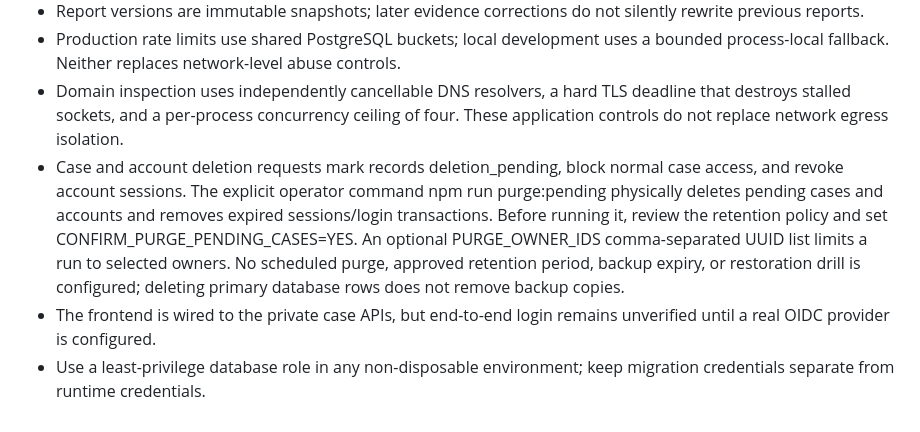
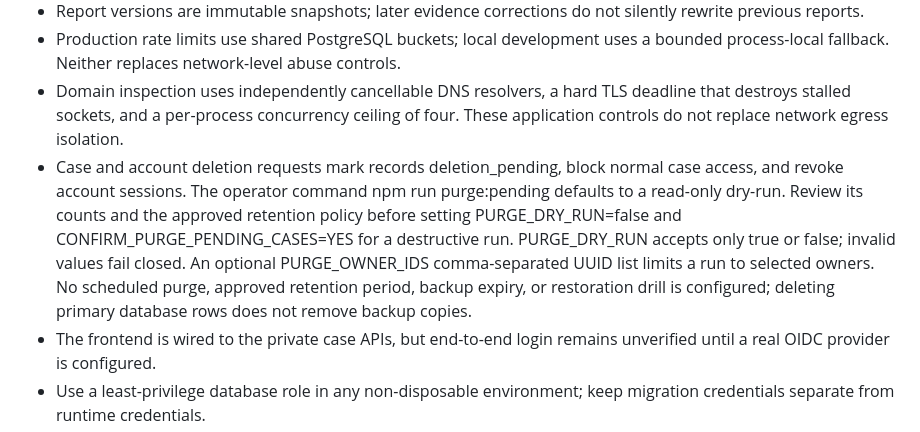
Before and after one commit to Sycosmile/tracelynt, a Markdown page: backend/README.md, the part around the change. GitHub-like rendering.

Commit message:
Document safe purge defaults

```diff
--- a/backend/README.md
+++ b/backend/README.md
@@ -100,7 +100,7 @@ Every case, evidence, and report query is scoped to the authenticated owner. Unk
 - Report versions are immutable snapshots; later evidence corrections do not silently rewrite previous reports.
 - Production rate limits use shared PostgreSQL buckets; local development uses a bounded process-local fallback. Neither replaces network-level abuse controls.
 - Domain inspection uses independently cancellable DNS resolvers, a hard TLS deadline that destroys stalled sockets, and a per-process concurrency ceiling of four. These application controls do not replace network egress isolation.
-- Case and account deletion requests mark records deletion_pending, block normal case access, and revoke account sessions. The explicit operator command npm run purge:pending physically deletes pending cases and accounts and removes expired sessions/login transactions. Before running it, review the retention policy and set CONFIRM_PURGE_PENDING_CASES=YES. An optional PURGE_OWNER_IDS comma-separated UUID list limits a run to selected owners. No scheduled purge, approved retention period, backup expiry, or restoration drill is configured; deleting primary database rows does not remove backup copies.
+- Case and account deletion requests mark records deletion_pending, block normal case access, and revoke account sessions. The operator command npm run purge:pending defaults to a read-only dry-run. Review its counts and the approved retention policy before setting PURGE_DRY_RUN=false and CONFIRM_PURGE_PENDING_CASES=YES for a destructive run. PURGE_DRY_RUN accepts only true or false; invalid values fail closed. An optional PURGE_OWNER_IDS comma-separated UUID list limits a run to selected owners. No scheduled purge, approved retention period, backup expiry, or restoration drill is configured; deleting primary database rows does not remove backup copies.
 - The frontend is wired to the private case APIs, but end-to-end login remains unverified until a real OIDC provider is configured.
 - Use a least-privilege database role in any non-disposable environment; keep migration credentials separate from runtime credentials.
 - Never commit real provider credentials or investigation records. Do not store sensitive production records until access-control, retention, deletion, monitoring, backup, provider, and hosting reviews are complete.
```
